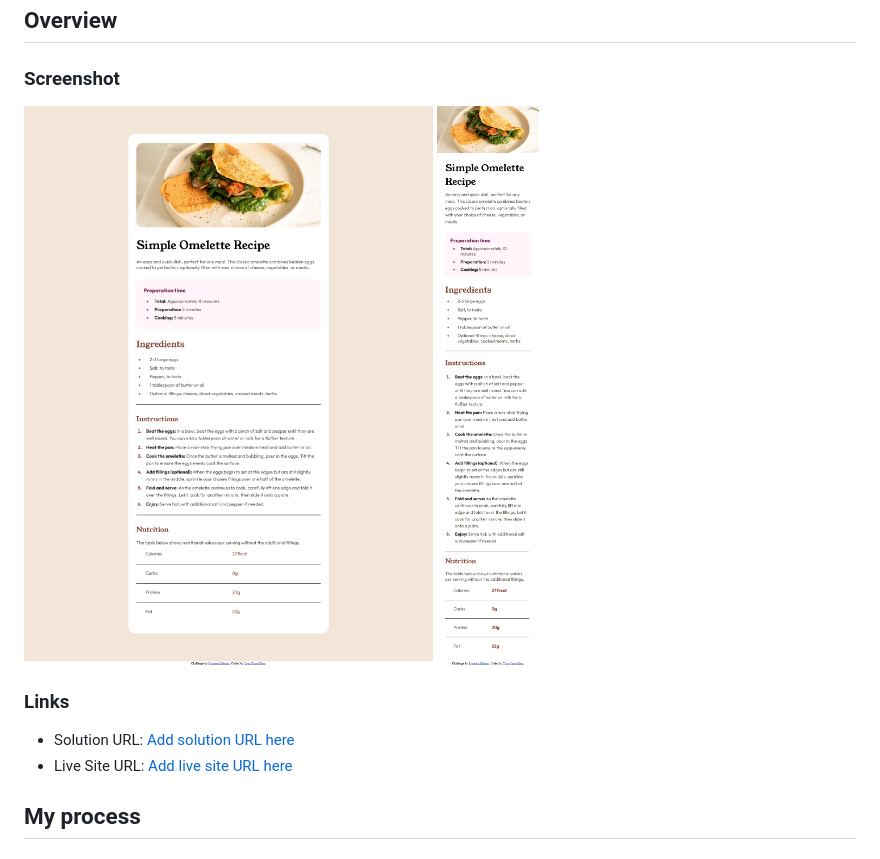
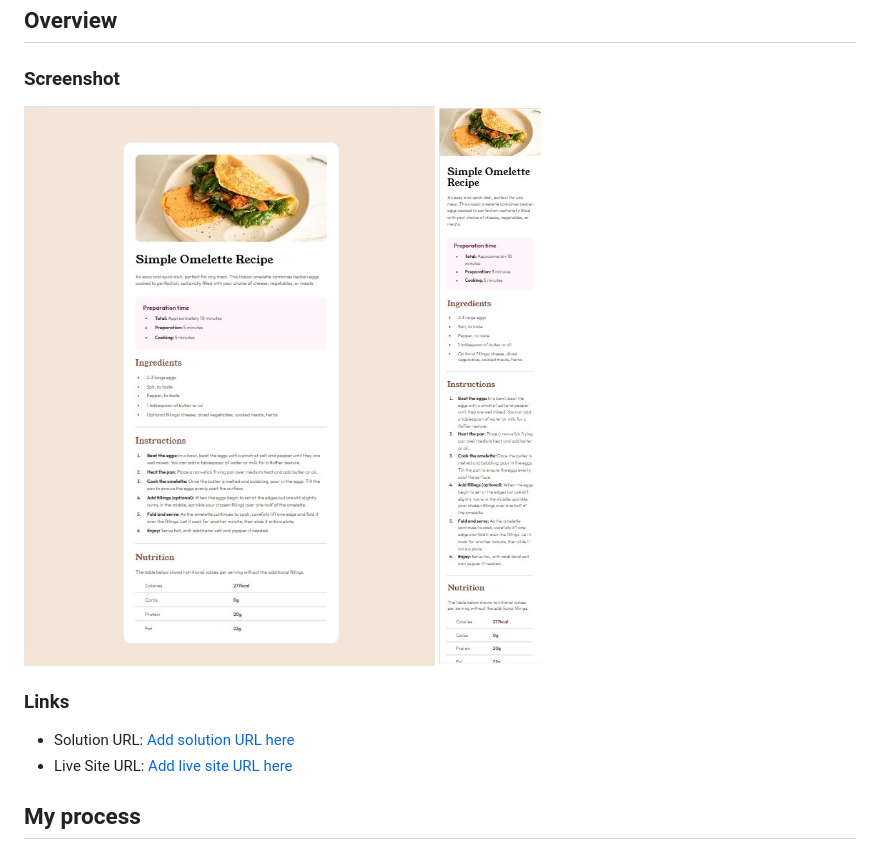
Before and after one commit to AnthonyCampana/recipe-page-main, a Markdown page: README.md, the part around the change printed below. Rendered like a GitHub page; pictures changed too: assets/screenshots/Screenshot 2024-03-03 at 00-10-24 Frontend Mentor Recipe page.png (deleted), assets/screenshots/Screenshot 2024-03-03 at 00-23-14 Frontend Mentor Recipe page.png (deleted), assets/screenshots/recipe-page-main-desktop-view.jpg (added).

```diff
--- a/README.md
+++ b/README.md
@@ -19,8 +19,8 @@ This is a solution to the [Recipe page challenge on Frontend Mentor](https://www
 
 ### Screenshot
 
-![](./assets/screenshots/Screenshot%202024-03-03%20at%2000-10-24%20Frontend%20Mentor%20Recipe%20page.png)
-![](./assets/screenshots/Screenshot%202024-03-03%20at%2000-23-14%20Frontend%20Mentor%20Recipe%20page.png)
+![](./assets/screenshots/recipe-page-main-desktop-view.jpg)
+![](./assets/screenshots/recipe-page-main-mobile-view.jpg)
 
 ### Links
 
```
Also changed, not shown: other parts of README.md (+2 -2 lines), 2 other files.
